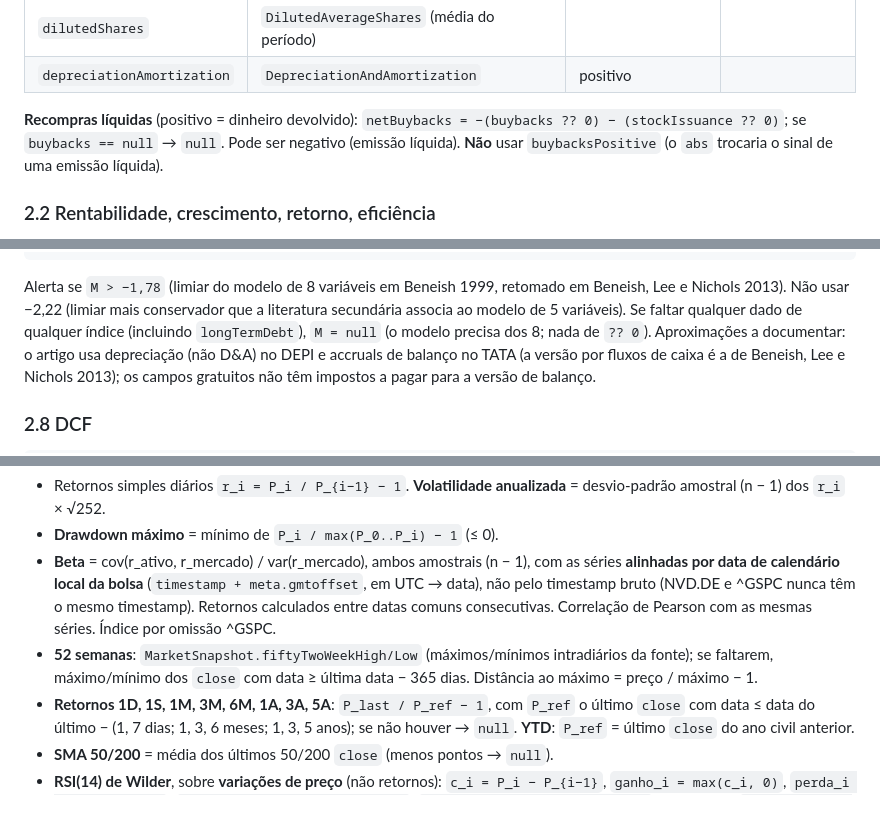
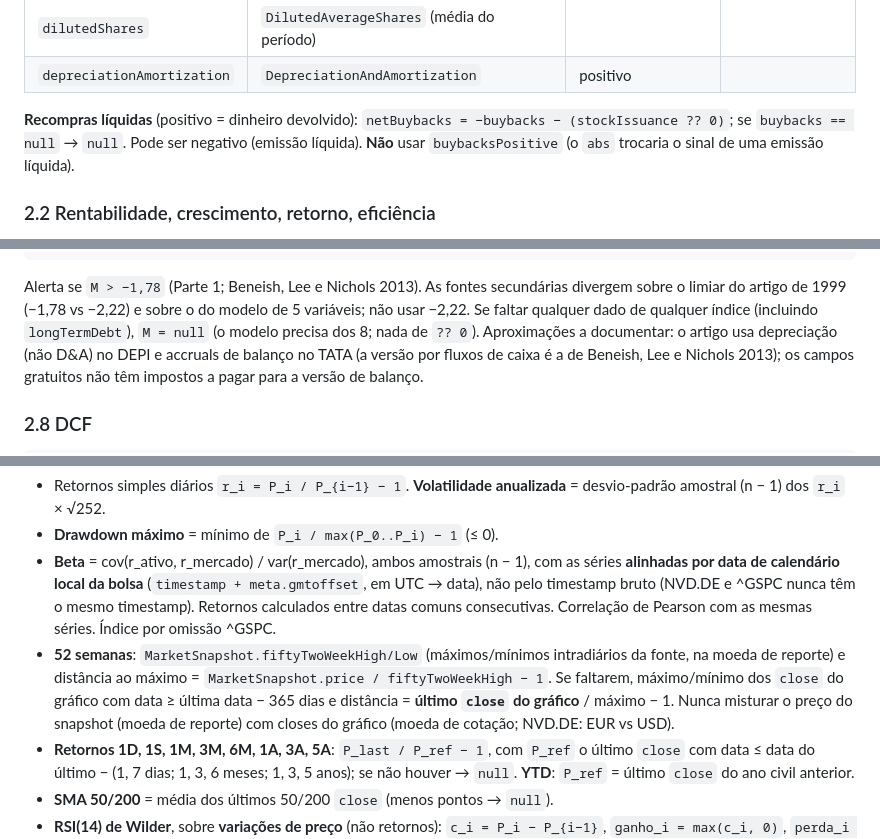
Before and after one commit to Ruizinho99/financas-app, a Markdown page: docs/metricas-fundamentais.md, 3 parts joined by grey strips. Rendered like a GitHub page; blank space fills up the shorter version.

Commit message:
Revisão: moeda nas 52 semanas, limiar Beneish e recompras líquidas
Co-Authored-By: Claude Sonnet 5.5 <noreply@anthropic.com>

````diff
--- a/docs/metricas-fundamentais.md
+++ b/docs/metricas-fundamentais.md
@@ -212,7 +212,7 @@ Nota: os valores de referência dependem do setor. Compara sempre com concorrent
 | `dilutedShares` | `DilutedAverageShares` (média do período) | | |
 | `depreciationAmortization` | `DepreciationAndAmortization` | positivo | |
 
-**Recompras líquidas** (positivo = dinheiro devolvido): `netBuybacks = −(buybacks ?? 0) − (stockIssuance ?? 0)`; se `buybacks == null` → `null`.
+**Recompras líquidas** (positivo = dinheiro devolvido): `netBuybacks = −buybacks − (stockIssuance ?? 0)`; se `buybacks == null` → `null`.
 Pode ser negativo (emissão líquida). **Não** usar `buybacksPositive` (o `abs` trocaria o sinal de uma emissão líquida).
 
 ### 2.2 Rentabilidade, crescimento, retorno, eficiência
@@ -341,8 +341,8 @@ LVGI = ((currentLiabilities_t + longTermDebt_t) / TA_t) / ((currentLiabilities_{
 TATA = (netIncome_t − operatingCashFlow_t) / TA_t
 M = −4.84 + 0.920*DSRI + 0.528*GMI + 0.404*AQI + 0.892*SGI + 0.115*DEPI − 0.172*SGAI + 4.679*TATA − 0.327*LVGI
 ```
-Alerta se `M > −1,78` (limiar do modelo de 8 variáveis em Beneish 1999, retomado em Beneish, Lee e Nichols 2013). Não usar −2,22 (limiar mais
-conservador que a literatura secundária associa ao modelo de 5 variáveis). Se faltar qualquer dado de qualquer índice (incluindo `longTermDebt`), `M = null`
+Alerta se `M > −1,78` (Parte 1; Beneish, Lee e Nichols 2013). As fontes secundárias divergem sobre o limiar do artigo de 1999 (−1,78 vs −2,22)
+e sobre o do modelo de 5 variáveis; não usar −2,22. Se faltar qualquer dado de qualquer índice (incluindo `longTermDebt`), `M = null`
 (o modelo precisa dos 8; nada de `?? 0`). Aproximações a documentar: o artigo usa depreciação (não D&A) no DEPI e accruals de balanço no TATA
 (a versão por fluxos de caixa é a de Beneish, Lee e Nichols 2013); os campos gratuitos não têm impostos a pagar para a versão de balanço.
 
@@ -380,8 +380,9 @@ do gráfico do Yahoo (já ajustado a splits, **não** a dividendos; não usar `a
 - **Beta** = cov(r_ativo, r_mercado) / var(r_mercado), ambos amostrais (n − 1), com as séries **alinhadas por data de calendário local da bolsa**
   (`timestamp + meta.gmtoffset`, em UTC → data), não pelo timestamp bruto (NVD.DE e ^GSPC nunca têm o mesmo timestamp). Retornos calculados entre datas
   comuns consecutivas. Correlação de Pearson com as mesmas séries. Índice por omissão ^GSPC.
-- **52 semanas**: `MarketSnapshot.fiftyTwoWeekHigh/Low` (máximos/mínimos intradiários da fonte); se faltarem, máximo/mínimo dos `close` com data ≥ última data − 365 dias.
-  Distância ao máximo = preço / máximo − 1.
+- **52 semanas**: `MarketSnapshot.fiftyTwoWeekHigh/Low` (máximos/mínimos intradiários da fonte, na moeda de reporte) e distância ao máximo =
+  `MarketSnapshot.price / fiftyTwoWeekHigh − 1`. Se faltarem, máximo/mínimo dos `close` do gráfico com data ≥ última data − 365 dias e distância =
+  **último `close` do gráfico** / máximo − 1. Nunca misturar o preço do snapshot (moeda de reporte) com closes do gráfico (moeda de cotação; NVD.DE: EUR vs USD).
 - **Retornos 1D, 1S, 1M, 3M, 6M, 1A, 3A, 5A**: `P_last / P_ref − 1`, com `P_ref` o último `close` com data ≤ data do último − (1, 7 dias; 1, 3, 6 meses; 1, 3, 5 anos);
   se não houver → `null`. **YTD**: `P_ref` = último `close` do ano civil anterior.
 - **SMA 50/200** = média dos últimos 50/200 `close` (menos pontos → `null`).
````
Also changed, not shown: other parts of docs/metricas-fundamentais.md (+3 -1 lines).
